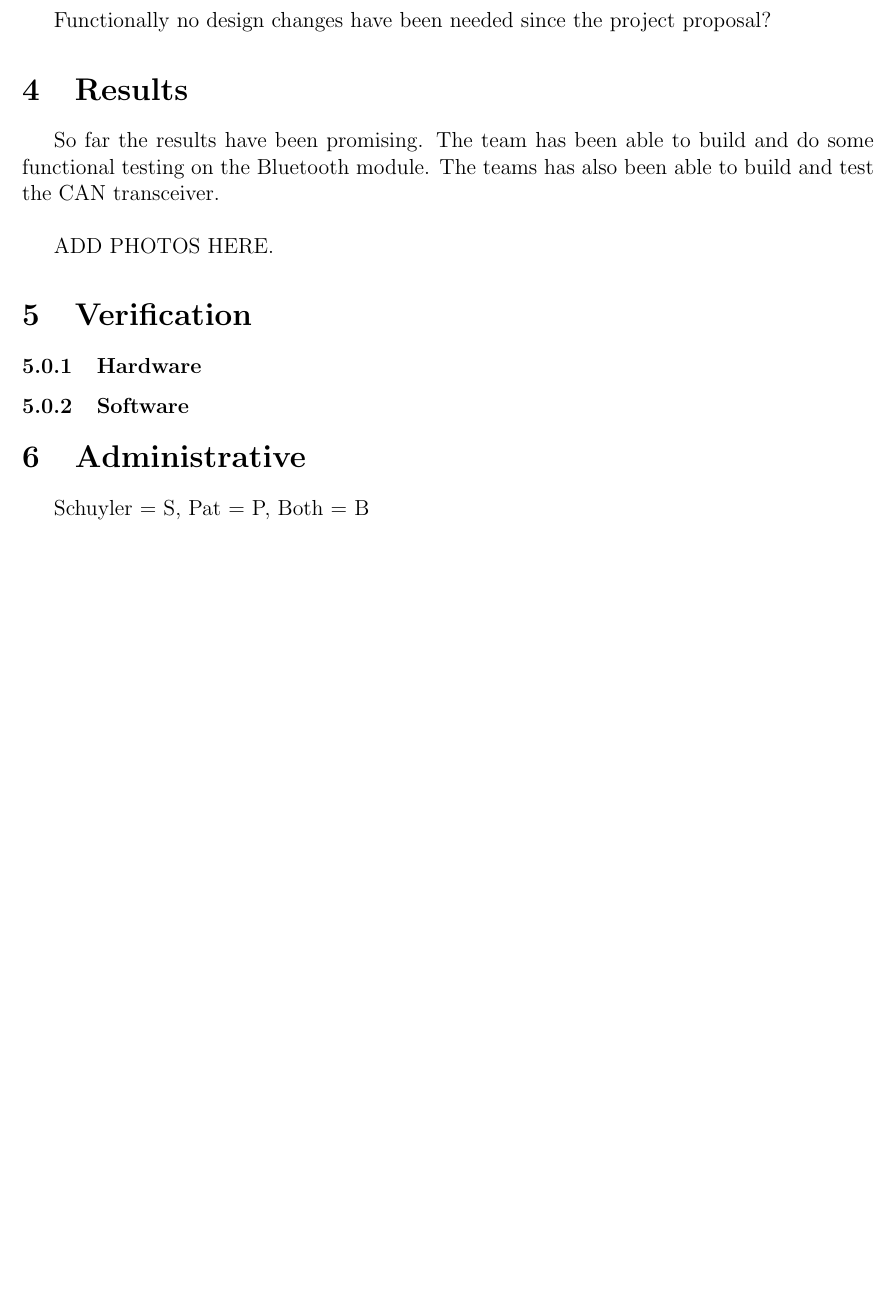
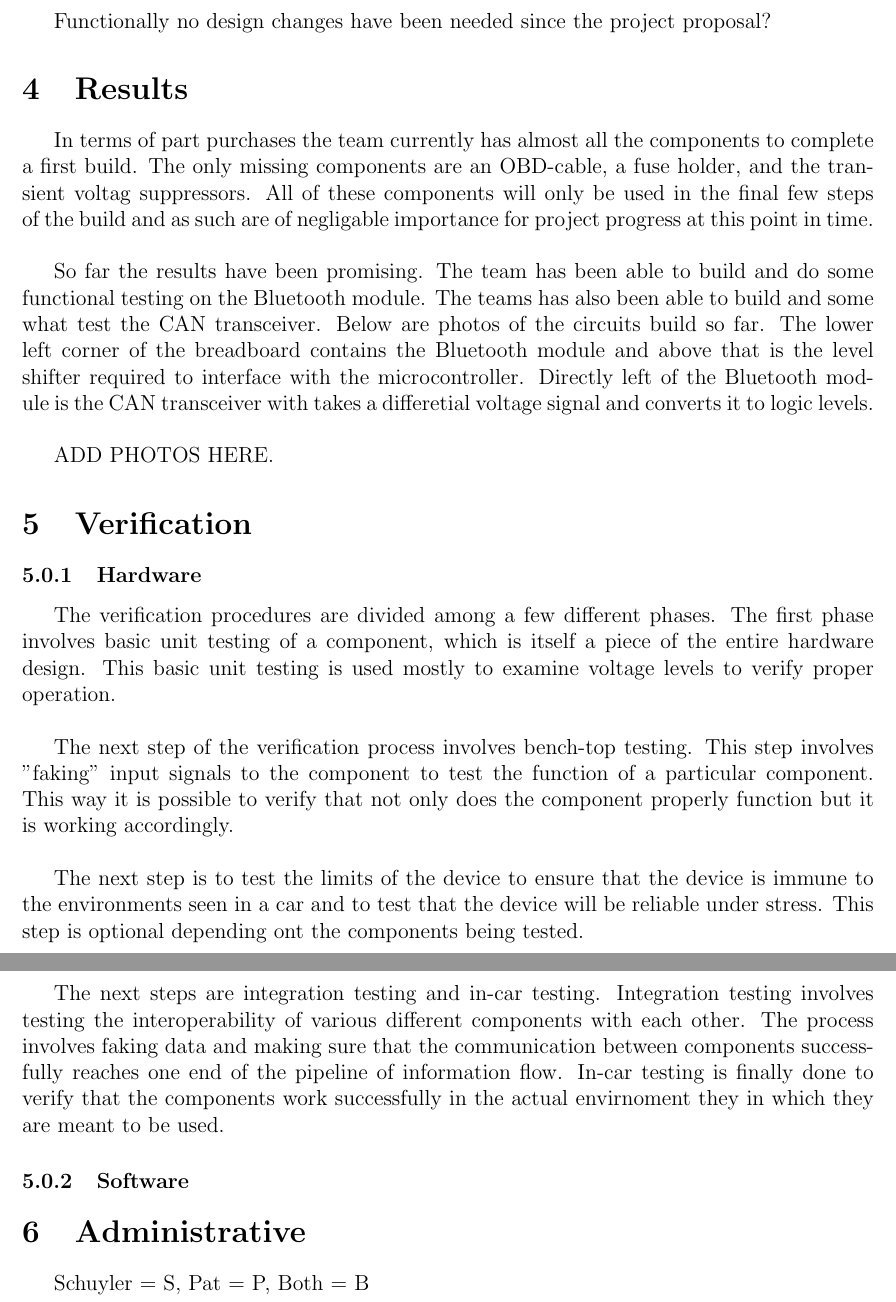
Before and after one commit to sdt16/eecs398, a LaTeX document (interim_tech_report/interim_tech_report.tex): part of page 8 of 12 before the commit and two parts of pages 8 and 9 of 13 after it, the two joined at a grey line, cut so that both start at the same text, the shorter picture padded with empty space. Compiled offline with pdfLaTeX.

Commit message:
Updated more hw sections

```diff
--- a/interim_tech_report/interim_tech_report.tex
+++ b/interim_tech_report/interim_tech_report.tex
@@ -139,12 +139,21 @@ Another problematic area in regard to the hardware design was the mixed signal c
 Functionally no design changes have been needed since the project proposal?
 
 \section{Results}
-So far the results have been promising. The team has been able to build and do some functional testing on the Bluetooth module. The teams has also been able to build and test the CAN transceiver. \\
+In terms of part purchases the team currently has almost all the components to complete a first build. The only missing components are an OBD-cable, a fuse holder, and the transient voltag suppressors. All of these components will only be used in the final few steps of the build and as such are of negligable importance for project progress at this point in time. \\
+
+So far the results have been promising. The team has been able to build and do some functional testing on the Bluetooth module. The teams has also been able to build and some what test the CAN transceiver. Below are photos of the circuits build so far. The lower left corner of the breadboard contains the Bluetooth module and above that is the level shifter required to interface with the microcontroller. Directly left of the Bluetooth module is the CAN transceiver with takes a differetial voltage signal and converts it to logic levels. \\
 
 ADD PHOTOS HERE.
 
 \section{Verification}
 \subsubsection{Hardware}
+The verification procedures are divided among a few different phases. The first phase involves basic unit testing of a component, which is itself a piece of the entire hardware design. This basic unit testing is used mostly to examine voltage levels to verify proper operation. \\
+
+The next step of the verification process involves bench-top testing. This step involves "faking" input signals to the component to test the function of a particular component. This way it is possible to verify that not only does the component properly function but it is working accordingly. \\
+
+The next step is to test the limits of the device to ensure that the device is immune to the environments seen in a car and to test that the device will be reliable under stress. This step is optional depending ont the components being tested. \\
+
+The next steps are integration testing and in-car testing. Integration testing involves testing the interoperability of various different components with each other. The process involves faking data and making sure that the communication between components successfully reaches one end of the pipeline of information flow. In-car testing is finally done to verify that the components work successfully in the actual envirnoment they in which they are meant to be used.
 
 \subsubsection{Software}
 
```
